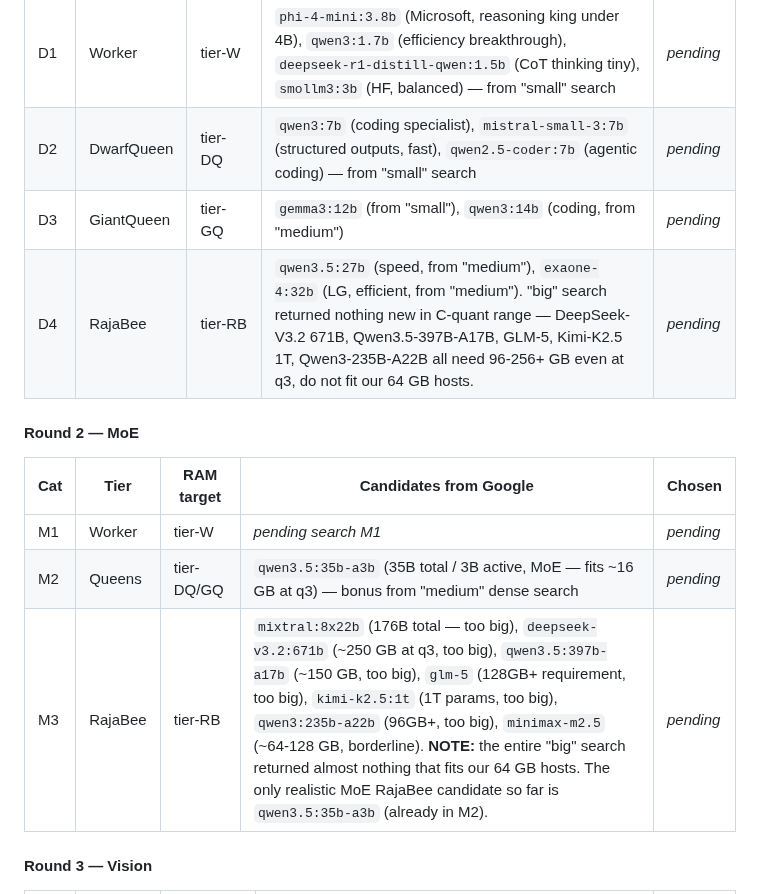
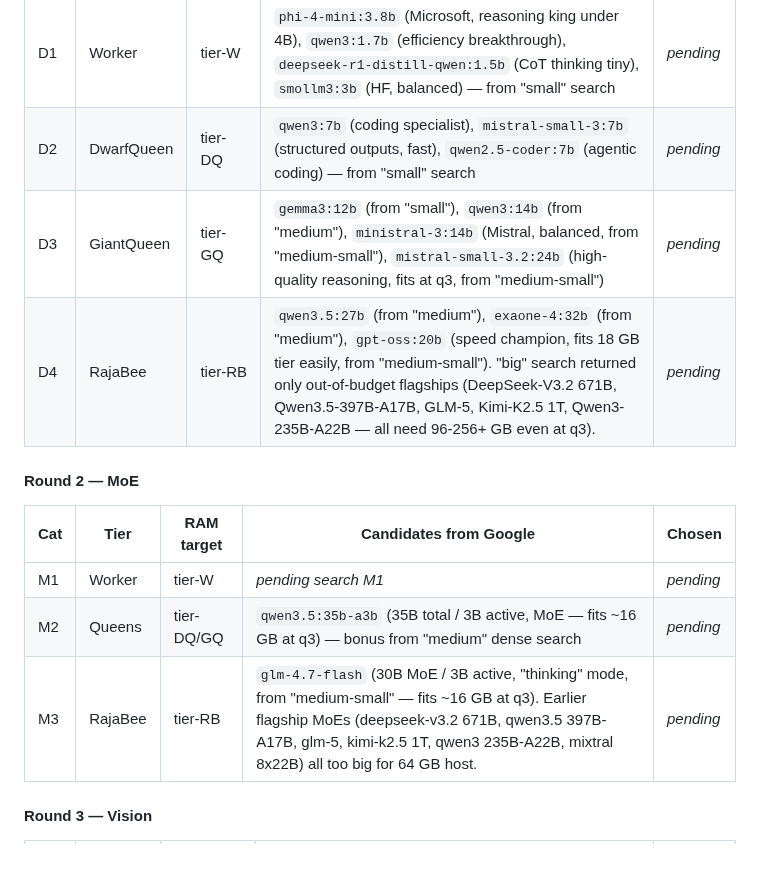
Before and after one commit to strulovitz/KillerBee, a Markdown page: PHASE3_LINUX_VM_SETUP.md, the part around the change. Drawn GitHub-style; blank space fills up the shorter version.

Commit message:
Phase 3: 'medium-small' adds GPT-OSS 20B, Mistral Small 3.2, Ministral 14B, GLM-4.7-Flash MoE

```diff
--- a/PHASE3_LINUX_VM_SETUP.md
+++ b/PHASE3_LINUX_VM_SETUP.md
@@ -218,8 +218,8 @@ Categories per round are chosen so that each tier (Worker / DwarfQueen / GiantQu
 |---|---|---|---|---|
 | D1 | Worker | tier-W | `phi-4-mini:3.8b` (Microsoft, reasoning king under 4B), `qwen3:1.7b` (efficiency breakthrough), `deepseek-r1-distill-qwen:1.5b` (CoT thinking tiny), `smollm3:3b` (HF, balanced) — from "small" search | _pending_ |
 | D2 | DwarfQueen | tier-DQ | `qwen3:7b` (coding specialist), `mistral-small-3:7b` (structured outputs, fast), `qwen2.5-coder:7b` (agentic coding) — from "small" search | _pending_ |
-| D3 | GiantQueen | tier-GQ | `gemma3:12b` (from "small"), `qwen3:14b` (coding, from "medium") | _pending_ |
-| D4 | RajaBee | tier-RB | `qwen3.5:27b` (speed, from "medium"), `exaone-4:32b` (LG, efficient, from "medium"). "big" search returned nothing new in C-quant range — DeepSeek-V3.2 671B, Qwen3.5-397B-A17B, GLM-5, Kimi-K2.5 1T, Qwen3-235B-A22B all need 96-256+ GB even at q3, do not fit our 64 GB hosts. | _pending_ |
+| D3 | GiantQueen | tier-GQ | `gemma3:12b` (from "small"), `qwen3:14b` (from "medium"), `ministral-3:14b` (Mistral, balanced, from "medium-small"), `mistral-small-3.2:24b` (high-quality reasoning, fits at q3, from "medium-small") | _pending_ |
+| D4 | RajaBee | tier-RB | `qwen3.5:27b` (from "medium"), `exaone-4:32b` (from "medium"), `gpt-oss:20b` (speed champion, fits 18 GB tier easily, from "medium-small"). "big" search returned only out-of-budget flagships (DeepSeek-V3.2 671B, Qwen3.5-397B-A17B, GLM-5, Kimi-K2.5 1T, Qwen3-235B-A22B — all need 96-256+ GB even at q3). | _pending_ |
 
 #### Round 2 — MoE
 
@@ -227,7 +227,7 @@ Categories per round are chosen so that each tier (Worker / DwarfQueen / GiantQu
 |---|---|---|---|---|
 | M1 | Worker | tier-W | _pending search M1_ | _pending_ |
 | M2 | Queens | tier-DQ/GQ | `qwen3.5:35b-a3b` (35B total / 3B active, MoE — fits ~16 GB at q3) — bonus from "medium" dense search | _pending_ |
-| M3 | RajaBee | tier-RB | `mixtral:8x22b` (176B total — too big), `deepseek-v3.2:671b` (~250 GB at q3, too big), `qwen3.5:397b-a17b` (~150 GB, too big), `glm-5` (128GB+ requirement, too big), `kimi-k2.5:1t` (1T params, too big), `qwen3:235b-a22b` (96GB+, too big), `minimax-m2.5` (~64-128 GB, borderline). **NOTE:** the entire "big" search returned almost nothing that fits our 64 GB hosts. The only realistic MoE RajaBee candidate so far is `qwen3.5:35b-a3b` (already in M2). | _pending_ |
+| M3 | RajaBee | tier-RB | `glm-4.7-flash` (30B MoE / 3B active, "thinking" mode, from "medium-small" — fits ~16 GB at q3). Earlier flagship MoEs (deepseek-v3.2 671B, qwen3.5 397B-A17B, glm-5, kimi-k2.5 1T, qwen3 235B-A22B, mixtral 8x22B) all too big for 64 GB host. | _pending_ |
 
 #### Round 3 — Vision
 
```
